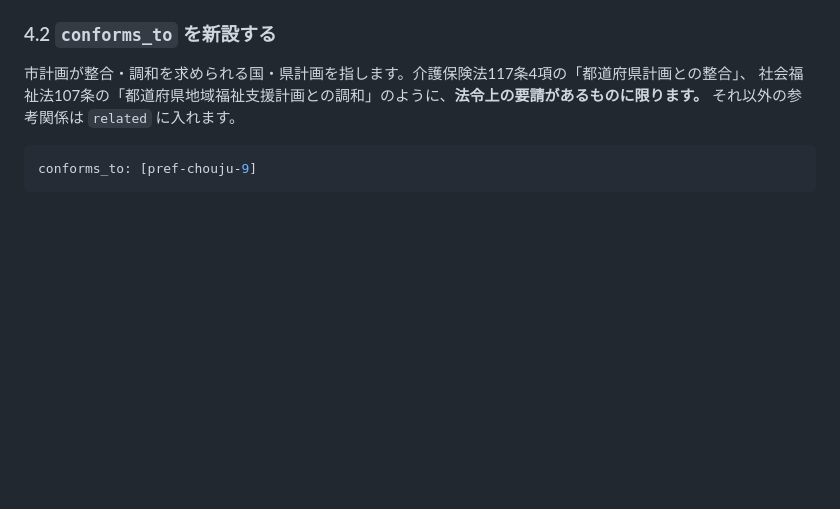
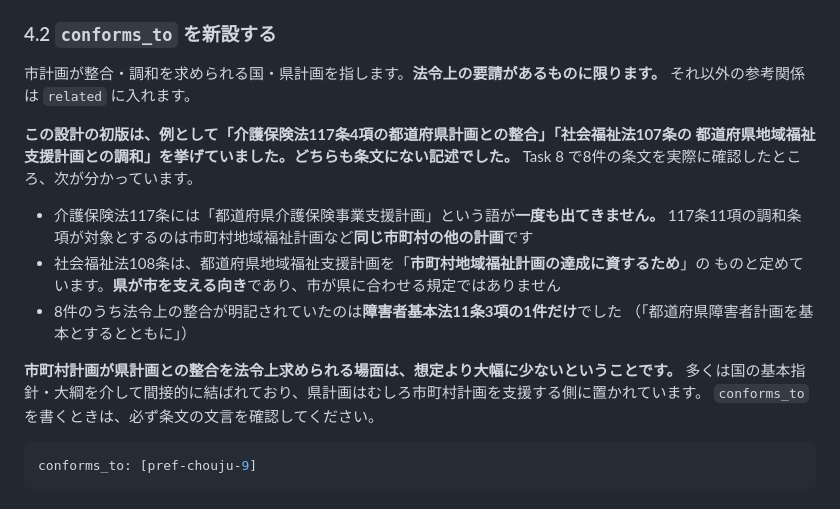
Before and after one commit to ikilab-org/iki-keikaku, a Markdown page: docs/design/2026-08-12-zenkeikaku-bunrui.md, the part around the change. Drawn GitHub-style; blank space fills up the shorter version.

Commit message:
設計と計画から、条文にない法令関係の例示を削除
初版が conforms_to の例に挙げた「介護保険法117条4項の都道府県計画との整合」
「社会福祉法107条の都道府県地域福祉支援計画との調和」は、どちらも条文にない。
Task 8 で8件の条文を確認した結果、法令上の整合が明記されていたのは
障害者基本法11条3項の1件のみ。市町村計画が県計画との整合を法令上求められる場面は
想定より大幅に少ないことを設計に明記し、例示を実在するものに差し替えた。

````diff
--- a/docs/design/2026-08-12-zenkeikaku-bunrui.md
+++ b/docs/design/2026-08-12-zenkeikaku-bunrui.md
@@ -180,9 +180,23 @@ statutory: mandatory        # 集約値
 
 ### 4.2 `conforms_to` を新設する
 
-市計画が整合・調和を求められる国・県計画を指します。介護保険法117条4項の「都道府県計画との整合」、
-社会福祉法107条の「都道府県地域福祉支援計画との調和」のように、**法令上の要請があるものに限ります。**
+市計画が整合・調和を求められる国・県計画を指します。**法令上の要請があるものに限ります。**
 それ以外の参考関係は `related` に入れます。
+
+**この設計の初版は、例として「介護保険法117条4項の都道府県計画との整合」「社会福祉法107条の
+都道府県地域福祉支援計画との調和」を挙げていました。どちらも条文にない記述でした。**
+Task 8 で8件の条文を実際に確認したところ、次が分かっています。
+
+- 介護保険法117条には「都道府県介護保険事業支援計画」という語が**一度も出てきません。**
+  117条11項の調和条項が対象とするのは市町村地域福祉計画など**同じ市町村の他の計画**です
+- 社会福祉法108条は、都道府県地域福祉支援計画を「**市町村地域福祉計画の達成に資するため**」の
+  ものと定めています。**県が市を支える向き**であり、市が県に合わせる規定ではありません
+- 8件のうち法令上の整合が明記されていたのは**障害者基本法11条3項の1件だけ**でした
+  （「都道府県障害者計画を基本とするとともに」）
+
+**市町村計画が県計画との整合を法令上求められる場面は、想定より大幅に少ないということです。**
+多くは国の基本指針・大綱を介して間接的に結ばれており、県計画はむしろ市町村計画を支援する側に置かれています。
+`conforms_to` を書くときは、必ず条文の文言を確認してください。
 
 ```yaml
 conforms_to: [pref-chouju-9]
````
Also changed, not shown: docs/design/2026-08-12-zenkeikaku-bunrui-plan.md (+3 -3 lines).
